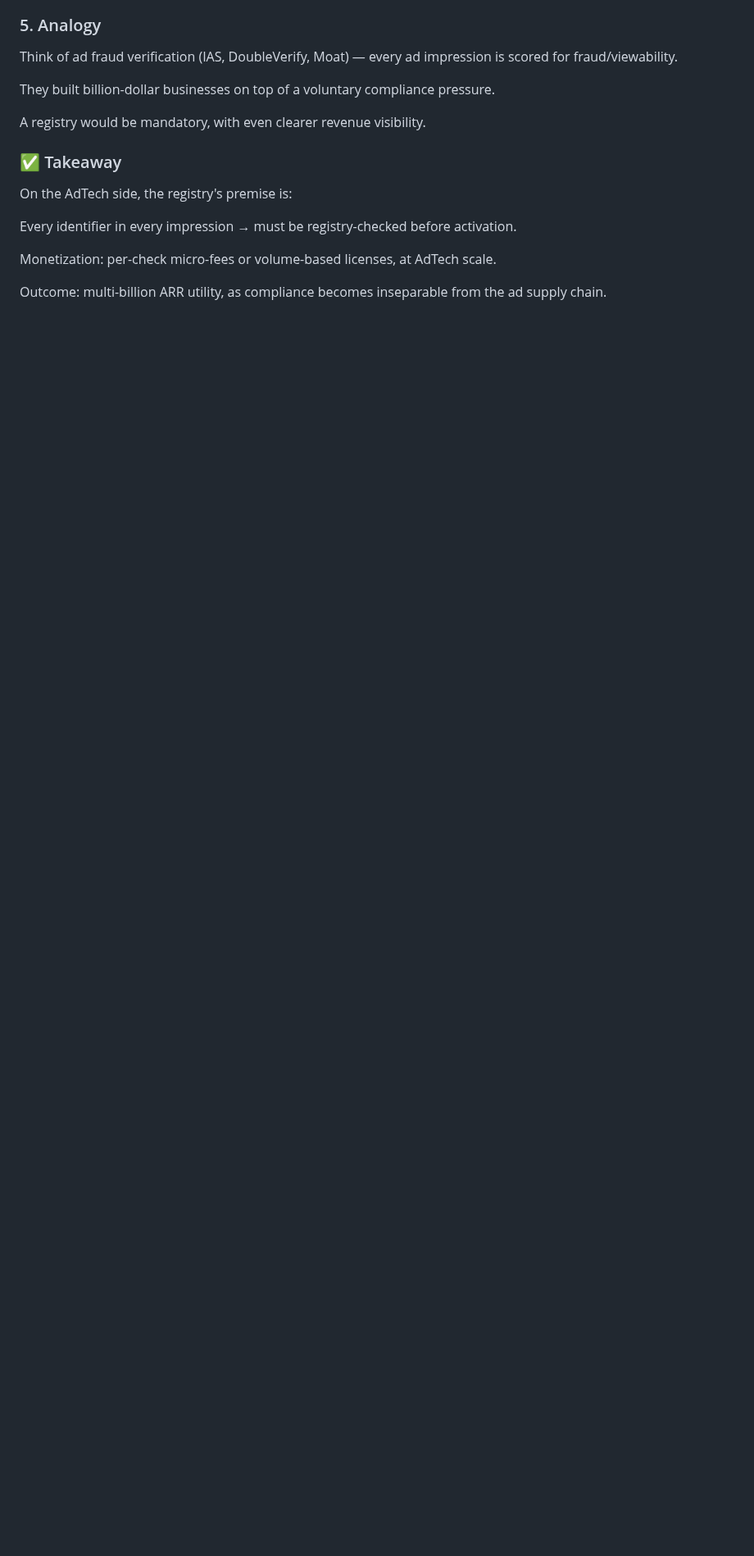
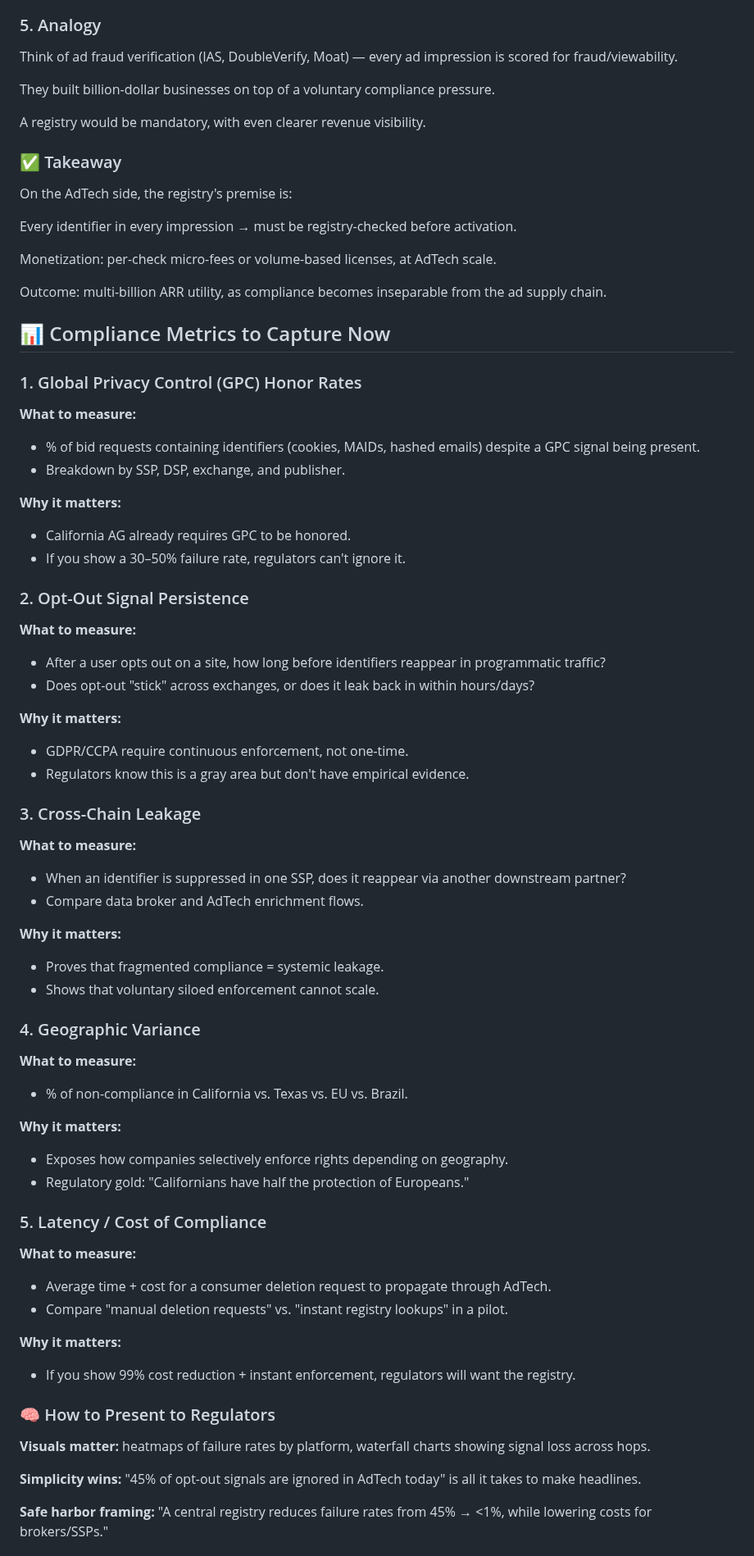
Before and after one commit to permephem/null, a Markdown page: docs/null-protocol-adtech-whitepaper.md, the part around one of its changes. Shown at 82% size. Drawn GitHub-style; blank space fills up the shorter version.

Commit message:
📊 Add Compliance Metrics to Capture Now section
## New Section: Compliance Metrics to Capture Now

### Key Metrics Added:
1. **GPC Honor Rates**: % of bid requests with identifiers despite GPC signals
2. **Opt-Out Persistence**: How long opt-outs stick across exchanges
3. **Cross-Chain Leakage**: Identifier reappearance across SSPs/partners
4. **Geographic Variance**: Compliance differences by region
5. **Latency/Cost**: Time and cost of manual vs registry compliance

### Regulatory Presentation Strategy:
- **Visuals**: Heatmaps, waterfall charts showing signal loss
- **Simplicity**: '45% of opt-out signals ignored' headline impact
- **Safe Harbor**: Registry reduces failures from 45% → <1%

### Strategic Value:
- **Empirical Evidence**: Data-driven compliance failure proof
- **Regulatory Narrative**: 'Current system broken, registry fixes it'
- **Competitive Advantage**: First-mover in compliance measurement
- **Market Validation**: Demonstrates clear need for registry solution

This section provides the data collection framework and regulatory
presentation strategy needed to prove the necessity of a centralized
compliance registry in the AdTech ecosystem.

```diff
--- a/docs/null-protocol-adtech-whitepaper.md
+++ b/docs/null-protocol-adtech-whitepaper.md
@@ -690,3 +690,61 @@ Monetization: per-check micro-fees or volume-based licenses, at AdTech scale.
 
 Outcome: multi-billion ARR utility, as compliance becomes inseparable from the ad supply chain.
 
+## 📊 Compliance Metrics to Capture Now
+
+### 1. Global Privacy Control (GPC) Honor Rates
+
+**What to measure:**
+- % of bid requests containing identifiers (cookies, MAIDs, hashed emails) despite a GPC signal being present.
+- Breakdown by SSP, DSP, exchange, and publisher.
+
+**Why it matters:**
+- California AG already requires GPC to be honored.
+- If you show a 30–50% failure rate, regulators can't ignore it.
+
+### 2. Opt-Out Signal Persistence
+
+**What to measure:**
+- After a user opts out on a site, how long before identifiers reappear in programmatic traffic?
+- Does opt-out "stick" across exchanges, or does it leak back in within hours/days?
+
+**Why it matters:**
+- GDPR/CCPA require continuous enforcement, not one-time.
+- Regulators know this is a gray area but don't have empirical evidence.
+
+### 3. Cross-Chain Leakage
+
+**What to measure:**
+- When an identifier is suppressed in one SSP, does it reappear via another downstream partner?
+- Compare data broker and AdTech enrichment flows.
+
+**Why it matters:**
+- Proves that fragmented compliance = systemic leakage.
+- Shows that voluntary siloed enforcement cannot scale.
+
+### 4. Geographic Variance
+
+**What to measure:**
+- % of non-compliance in California vs. Texas vs. EU vs. Brazil.
+
+**Why it matters:**
+- Exposes how companies selectively enforce rights depending on geography.
+- Regulatory gold: "Californians have half the protection of Europeans."
+
+### 5. Latency / Cost of Compliance
+
+**What to measure:**
+- Average time + cost for a consumer deletion request to propagate through AdTech.
+- Compare "manual deletion requests" vs. "instant registry lookups" in a pilot.
+
+**Why it matters:**
+- If you show 99% cost reduction + instant enforcement, regulators will want the registry.
+
+### 🧠 How to Present to Regulators
+
+**Visuals matter:** heatmaps of failure rates by platform, waterfall charts showing signal loss across hops.
+
+**Simplicity wins:** "45% of opt-out signals are ignored in AdTech today" is all it takes to make headlines.
+
+**Safe harbor framing:** "A central registry reduces failure rates from 45% → <1%, while lowering costs for brokers/SSPs."
+
```
Also changed, not shown: other parts of docs/null-protocol-adtech-whitepaper.md (+12 -0 lines).
